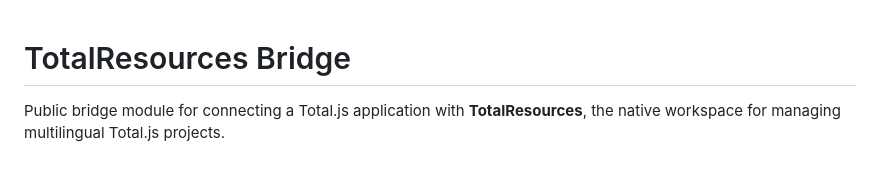
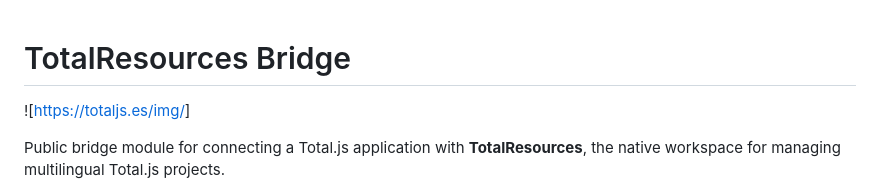
Before and after one commit to totaljs-es/totaldesktop, a Markdown page: README.md, the part around the change. Drawn GitHub-style; blank space fills up the shorter version.

```diff
--- a/README.md
+++ b/README.md
@@ -1,4 +1,5 @@
 # TotalResources Bridge
+![[https://totaljs.es/img/](https://totaljs.es/img/totaldesktop/totalresources-icon.webp)]
 
 Public bridge module for connecting a Total.js application with **TotalResources**, the native workspace for managing multilingual Total.js projects.
 
```
